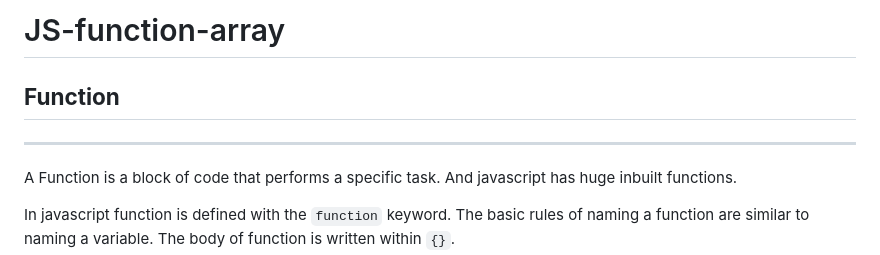
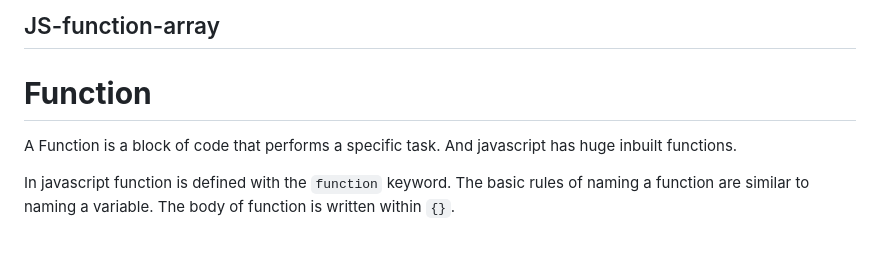
Before and after one commit to gmsakibursabbir/JS-function-array, a Markdown page: README.md, the part around one of its changes. Drawn GitHub-style.

```diff
--- a/README.md
+++ b/README.md
@@ -1,8 +1,8 @@
-# JS-function-array
+JS-function-array
+-----
 
-## **Function**
 
----
+# **Function**
 
 A Function is a block of code that performs a specific task. And javascript has huge inbuilt functions.
 
```
Also changed, not shown: other parts of README.md (+1 -3 lines).
